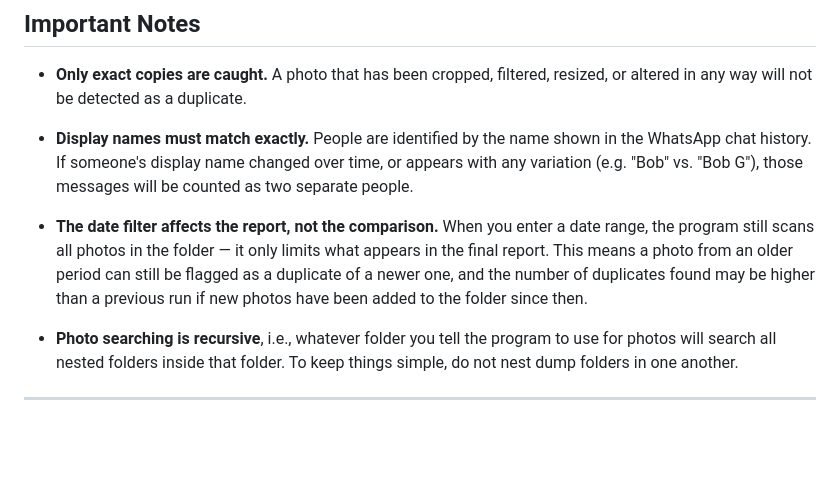
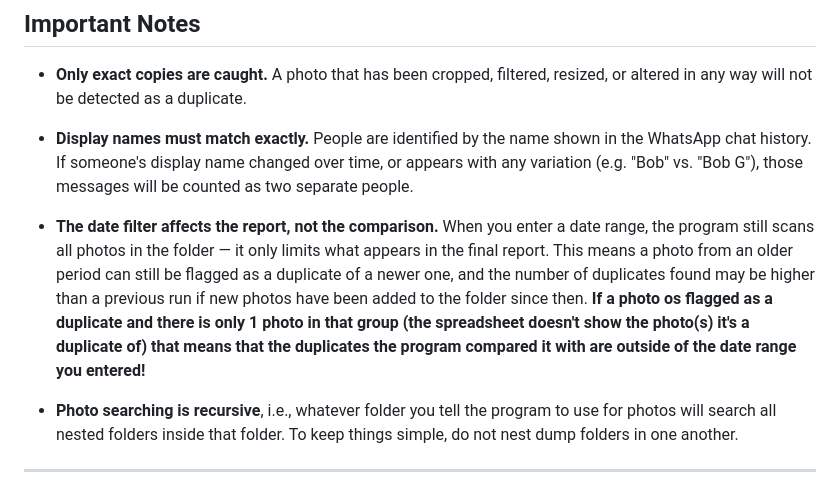
Before and after one commit to mambs01/ImageDuplicator, a Markdown page: README.md, the part around the change. GitHub-like rendering; blank space fills up the shorter version.

Commit message:
Single duplicate note

```diff
--- a/README.md
+++ b/README.md
@@ -62,7 +62,7 @@ There is one tab for each person who uploaded a duplicate. It lists every duplic
 
 - **Display names must match exactly.** People are identified by the name shown in the WhatsApp chat history. If someone's display name changed over time, or appears with any variation (e.g. "Bob" vs. "Bob G"), those messages will be counted as two separate people.
 
-- **The date filter affects the report, not the comparison.** When you enter a date range, the program still scans all photos in the folder — it only limits what appears in the final report. This means a photo from an older period can still be flagged as a duplicate of a newer one, and the number of duplicates found may be higher than a previous run if new photos have been added to the folder since then.
+- **The date filter affects the report, not the comparison.** When you enter a date range, the program still scans all photos in the folder — it only limits what appears in the final report. This means a photo from an older period can still be flagged as a duplicate of a newer one, and the number of duplicates found may be higher than a previous run if new photos have been added to the folder since then. **If a photo os flagged as a duplicate and there is only 1 photo in that group (the spreadsheet doesn't show the photo(s) it's a duplicate of) that means that the duplicates the program compared it with are outside of the date range you entered!**
 
 - **Photo searching is recursive**, i.e., whatever folder you tell the program to use for photos will search all nested folders inside that folder. To keep things simple, do not nest dump folders in one another.
 
```
